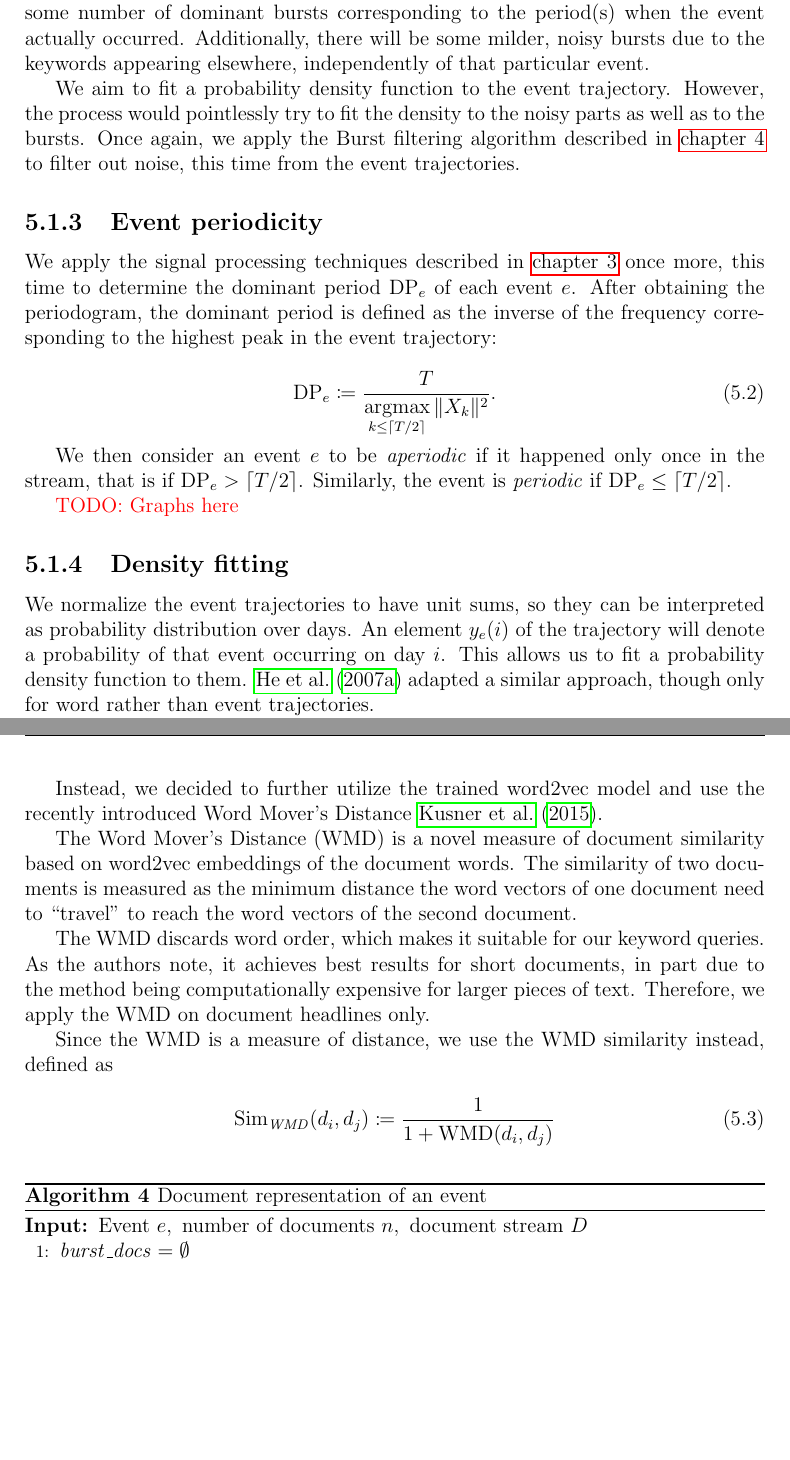
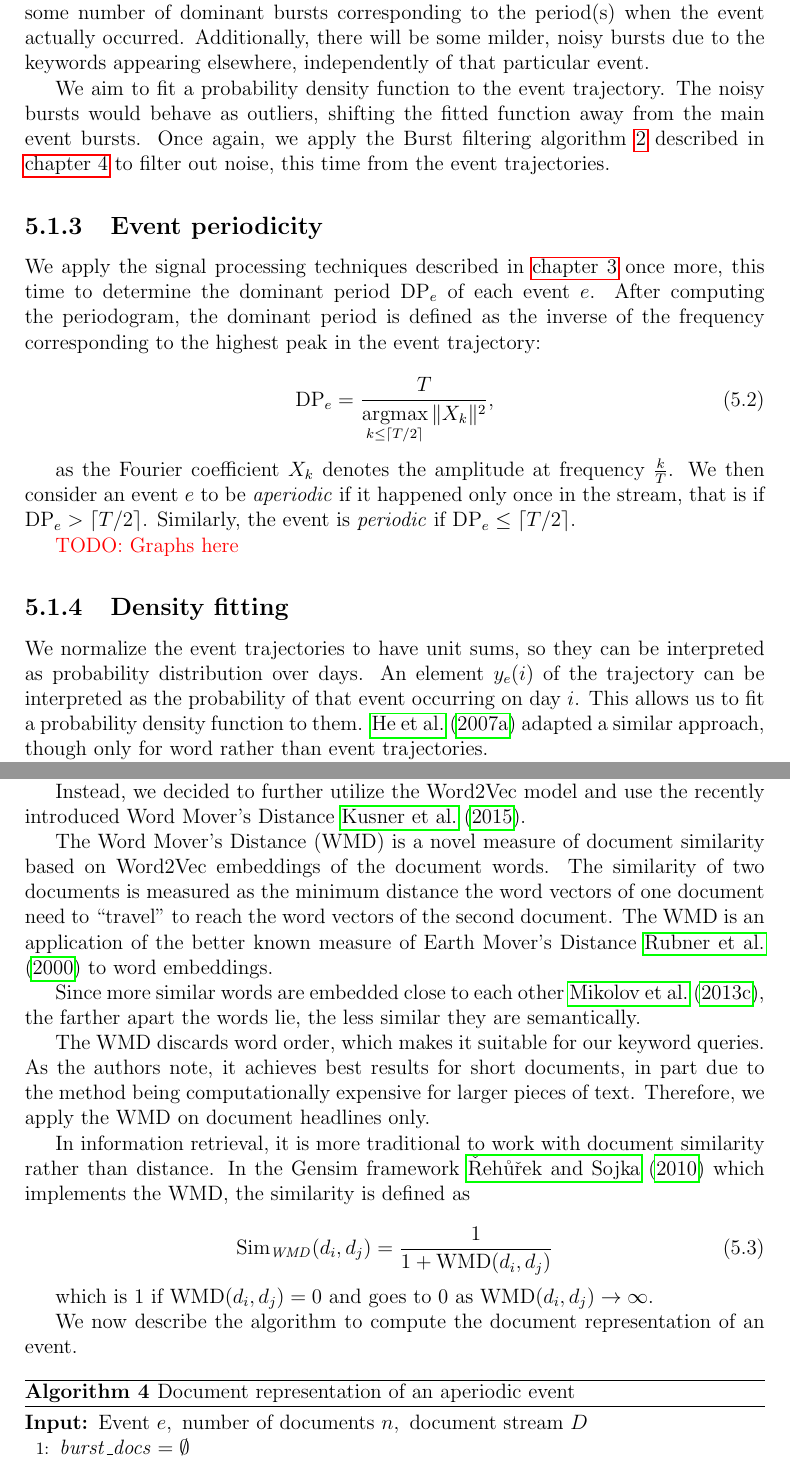
Before and after one commit to tomaskala/bachelor-thesis, a LaTeX thesis (Thesis/Thesis.tex, which reads Thesis/tex/chapters/document_retrieval.tex, Thesis/tex/references.bib): two parts of pages 24 and 26 of 43, joined at a grey line, cut so that both start at the same text, the shorter picture padded with empty space. Compiled offline with pdfLaTeX.

Commit message:
Reworked the document retrieval chapter

```diff
--- a/Thesis/tex/chapters/document_retrieval.tex
+++ b/Thesis/tex/chapters/document_retrieval.tex
@@ -30,21 +30,21 @@ We will first need to construct an \textit{event trajectory} out of its \textit{
 
 Now, a typical event (shown in {\color{red} TODO: Put a pretty picture here}) will usually have some number of dominant bursts corresponding to the period(s) when the event actually occurred. Additionally, there will be some milder, noisy bursts due to the keywords appearing elsewhere, independently of that particular event.
 
-We aim to fit a probability density function to the event trajectory. However, the process would pointlessly try to fit the density to the noisy parts as well as to the bursts. Once again, we apply the Burst filtering algorithm described in \autoref{chap:event-detection} to filter out noise, this time from the event trajectories.
+We aim to fit a probability density function to the event trajectory. The noisy bursts would behave as outliers, shifting the fitted function away from the main event bursts. Once again, we apply the Burst filtering algorithm \ref{alg:burst-filtering} described in \autoref{chap:event-detection} to filter out noise, this time from the event trajectories.
 
 \subsection{Event periodicity}
-We apply the signal processing techniques described in \autoref{chap:word-analysis} once more, this time to determine the dominant period $\text{DP}_{e}$ of each event $e$. After obtaining the periodogram, the dominant period is defined as the inverse of the frequency corresponding to the highest peak in the event trajectory:
+We apply the signal processing techniques described in \autoref{chap:word-analysis} once more, this time to determine the dominant period $\text{DP}_{e}$ of each event $e$. After computing the periodogram, the dominant period is defined as the inverse of the frequency corresponding to the highest peak in the event trajectory:
 
 \begin{equation}
-	\text{DP}_{e} \coloneqq \frac{\streamlen}{\argmax\limits_{k \leq \ceil{\streamlen / 2}}{\|X_{k}\|^{2}}}.
+	\text{DP}_{e} = \frac{\streamlen}{\argmax\limits_{k \leq \ceil{\streamlen / 2}}{\|X_{k}\|^{2}}},
 \end{equation}
 
-We then consider an event $e$ to be \textit{aperiodic} if it happened only once in the stream, that is if $\text{DP}_{e} > \ceil{\streamlen / 2}$. Similarly, the event is \textit{periodic} if $\text{DP}_{e} \leq \ceil{\streamlen / 2}$.
+as the Fourier coefficient $X_{k}$ denotes the amplitude at frequency $\frac{k}{T}$. We then consider an event $e$ to be \textit{aperiodic} if it happened only once in the stream, that is if $\text{DP}_{e} > \ceil{\streamlen / 2}$. Similarly, the event is \textit{periodic} if $\text{DP}_{e} \leq \ceil{\streamlen / 2}$.
 
 {\color{red} TODO: Graphs here}
 
 \subsection{Density fitting}
-We normalize the event trajectories to have unit sums, so they can be interpreted as probability distribution over days. An element $\traj_{e}(i)$ of the trajectory will denote a probability of that event occurring on day $i$. This allows us to fit a probability density function to them. \cite{event-detection} adapted a similar approach, though only for word rather than event trajectories.
+We normalize the event trajectories to have unit sums, so they can be interpreted as probability distribution over days. An element $\traj_{e}(i)$ of the trajectory can be interpreted as the probability of that event occurring on day $i$. This allows us to fit a probability density function to them. \cite{event-detection} adapted a similar approach, though only for word rather than event trajectories.
 
 We describe aperiodic and periodic events separately, as different probability distributions must be used in case of a single burst than in case of multiple bursts.
 
@@ -90 +84,2 @@ In the original method by \cite{event-detection}, the task was simple due to the
 
+There are a few approaches we could take, such as project all documents and queries to a TFIDF space \cite{information-retrieval} and sort the documents by their cosine similarity to the query. This simple approach does not go beyond a trivial keyword occurrence comparison, though after applying some weighting scheme. We could enrich it using Latent Semantic Indexing \cite{lsi} to also take the document topics into account. This would however require us to compute yet another model to be used for this part only, which would be computationally and memory-intensive.
@@ -92,19 +86,25 @@ There are a few approaches we could take, such as project all documents and quer
 
-Instead, we decided to further utilize the trained word2vec model and use the recently introduced Word Mover's Distance \cite{wmd}.
+Instead, we decided to further utilize the Word2Vec model and use the recently introduced Word Mover's Distance \cite{wmd}.
 
-The Word Mover's Distance (WMD) is a novel measure of document similarity based on word2vec embeddings of the document words. The similarity of two documents is measured as the minimum distance the word vectors of one document need to ``travel'' to reach the word vectors of the second document.
+The Word Mover's Distance (WMD) is a novel measure of document similarity based on Word2Vec embeddings of the document words. The similarity of two documents is measured as the minimum distance the word vectors of one document need to ``travel'' to reach the word vectors of the second document. The WMD is an application of the better known measure of Earth Mover's Distance \cite{emd} to word embeddings.
+
+Since more similar words are embedded close to each other \cite{linguistic-regularities}, the farther apart the words lie, the less similar they are semantically.
 
 The WMD discards word order, which makes it suitable for our keyword queries. As the authors note, it achieves best results for short documents, in part due to the method being computationally expensive for larger pieces of text. Therefore, we apply the WMD on document headlines only.
 
-Since the WMD is a measure of distance, we use the WMD similarity instead, defined as
+In information retrieval, it is more traditional to work with document similarity rather than distance. In the Gensim framework \cite{gensim} which implements the WMD, the similarity is defined as
 
 \begin{equation}
-	\wmdsim{d_{i}}{d_{j}} \coloneqq \frac{1}{1 + \wmd{d_{i}}{d_{j}}}
+	\wmdsim{d_{i}}{d_{j}} = \frac{1}{1 + \wmd{d_{i}}{d_{j}}}
 \end{equation}
+
+which is 1 if $\wmd{d_{i}}{d_{j}} = 0$ and goes to 0 as $\wmd{d_{i}}{d_{j}} \to \infty$.
+
+We now describe the algorithm to compute the document representation of an event.
 
 \begin{algorithm}[H]
 \begin{algorithmic}[1]
-\caption{Document representation of an event}
+\caption{Document representation of an aperiodic event}
 \Input $\text{Event}\ e,\ \text{number of documents}\ n,\ \text{document stream}\ D$
 
 \State $\mathit{burst\_docs} = \emptyset$
--- a/Thesis/tex/references.bib
+++ b/Thesis/tex/references.bib
@@ -312,0 +319 @@
+  number={2},
```
Also changed, not shown: Thesis/tex/chapters/event_detection.tex (+3 -2 lines), Thesis/tex/chapters/document_retrieval.tex (25 more changed lines), Thesis/tex/references.bib (10 more changed lines).
